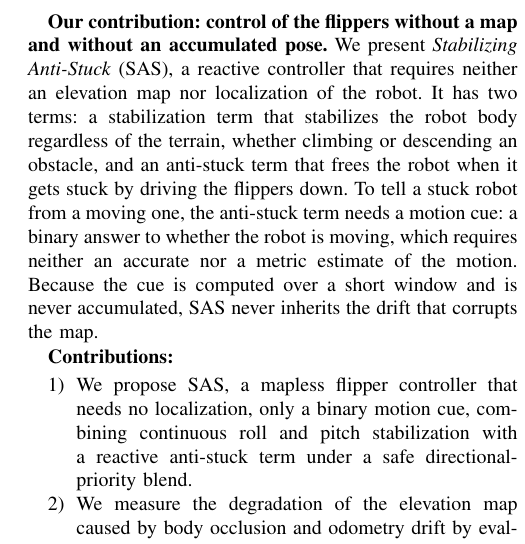
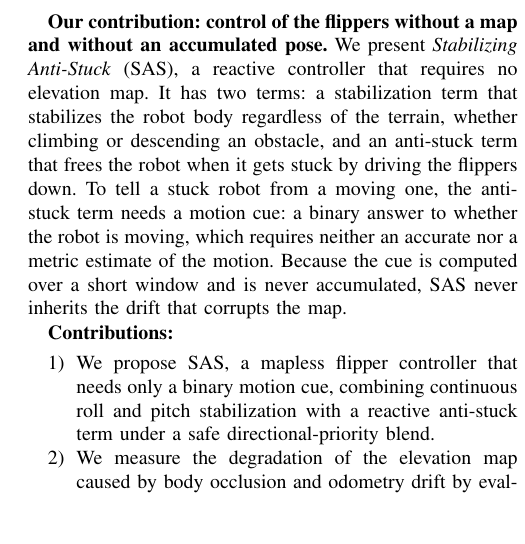
Before and after one commit to Dereen/sas_paper, a LaTeX paper (root.tex, which reads 01_intro.tex): part of one column of page 2 of 8, cut so that both start at the same text, the shorter picture padded with empty space. Compiled offline with pdfLaTeX.

Commit message:
Intro: drop the no-localization claim to match the abstract
The abstract promises a mapless controller taking the IMU, the flipper
joint angles, and a non-accumulated motion cue, and claims nothing about
localization. The introduction claimed more in two places:

  "requires neither an elevation map nor localization of the robot"
    -> "requires no elevation map"
  contribution 1, "needs no localization, only a binary motion cue"
    -> "needs only a binary motion cue"

No claim about localization now survives in the prose. Table I still
marks SAS with a cross in the combined "Map & loc." column.

Co-Authored-By: Claude Opus 5 (1M context) <noreply@anthropic.com>
Claude-Session: https://claude.ai/code/session_01Hgd7Kf2ujsAWVFFifZ4LDD

```diff
--- a/01_intro.tex
+++ b/01_intro.tex
@@ -58,8 +58,8 @@ chassis stalls on it. Neither a dedicated underbody sensor, which is blinded by
 
 \textbf{Our contribution: control of the flippers without a map and without an accumulated
 pose.}
-We present \emph{Stabilizing Anti-Stuck} (\SAS), a reactive controller that requires neither
-an elevation map nor localization of the robot. It has two terms: a
+We present \emph{Stabilizing Anti-Stuck} (\SAS), a reactive controller that requires no
+elevation map. It has two terms: a
 stabilization term that stabilizes the robot body regardless of the terrain, whether
 climbing or descending an obstacle, and an anti-stuck term that frees the robot when it
 gets stuck by driving the flippers down. To tell a stuck robot from a moving one, the
@@ -72,7 +72,7 @@ cue is computed over a short window and is never accumulated, \SAS{} never inher
 \textbf{Contributions:}
 \nopagebreak
 \begin{enumerate}
-  \item We propose \SAS, a mapless flipper controller that needs no localization, only a
+  \item We propose \SAS, a mapless flipper controller that needs only a
   binary motion cue, combining continuous roll and pitch stabilization with a reactive
   anti-stuck term under a safe directional-priority blend.
   \item We measure the degradation of the elevation map caused by body occlusion and
```
